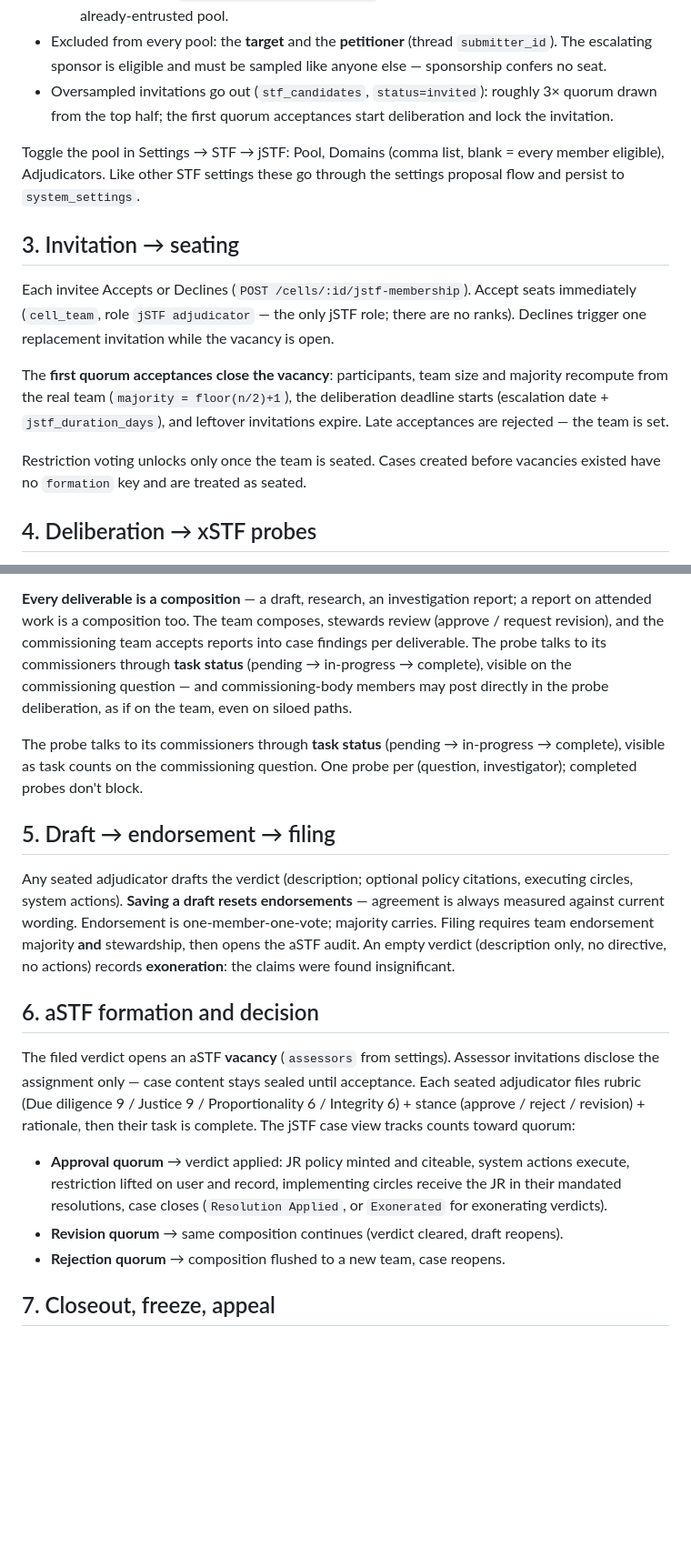
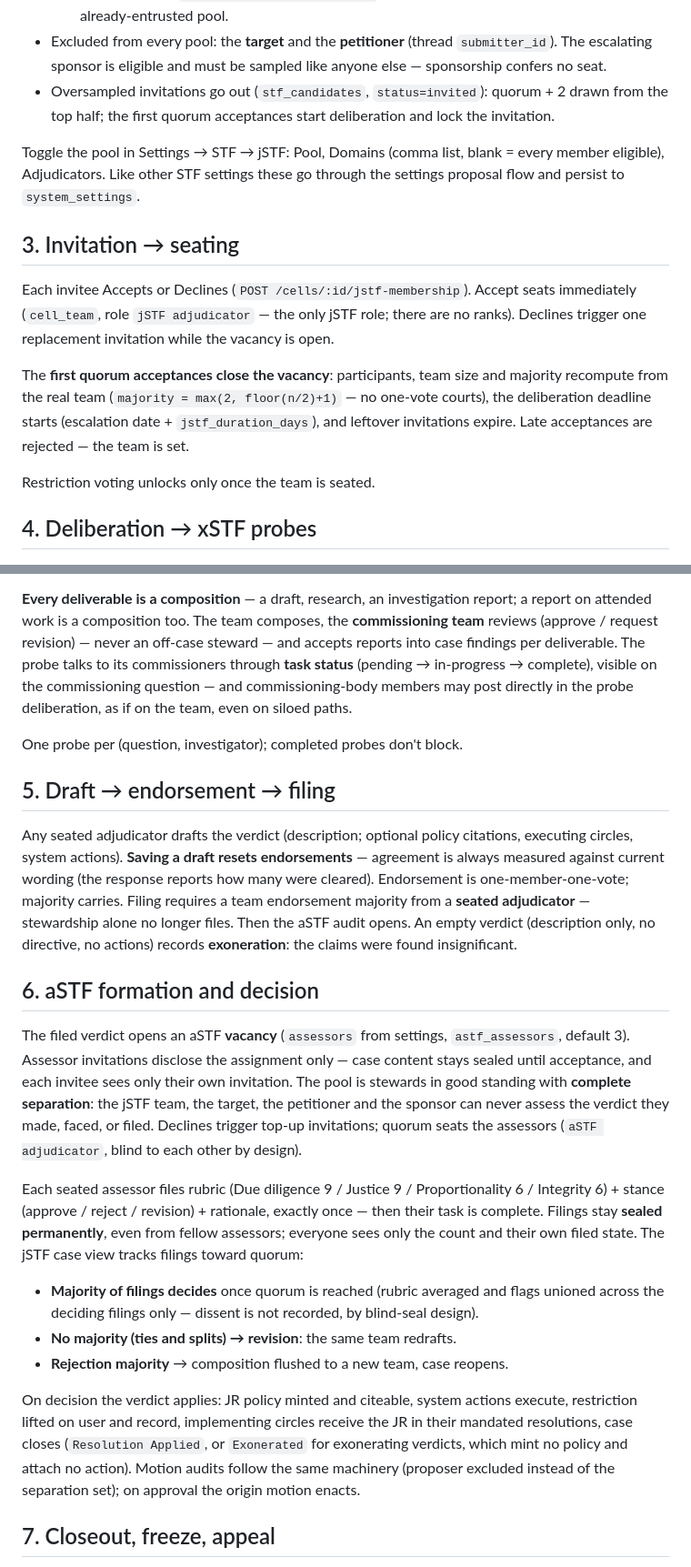
Before and after one commit to oumo-os/solis, a Markdown page: docs/judicial-loop.md, 2 parts joined by grey strips. Shown at 91% size. GitHub-like rendering; blank space fills up the shorter version.

```diff
--- a/docs/judicial-loop.md
+++ b/docs/judicial-loop.md
@@ -36,7 +39,7 @@ Instead a **vacancy** opens (`meta.formation.state = 'inviting'`):
   (thread `submitter_id`). The escalating sponsor is eligible and must
   be sampled like anyone else — sponsorship confers no seat.
 - Oversampled invitations go out (`stf_candidates`, `status=invited`):
-  roughly 3× quorum drawn from the top half; the first quorum
+  quorum + 2 drawn from the top half; the first quorum
   acceptances start deliberation and lock the invitation.
 
 Toggle the pool in Settings → STF → jSTF: Pool, Domains (comma
@@ -53,13 +56,12 @@ invitation while the vacancy is open.
 
 The **first quorum acceptances close the vacancy**: participants,
 team size and majority recompute from the real team
-(`majority = floor(n/2)+1`), the deliberation deadline starts
-(escalation date + `jstf_duration_days`), and leftover invitations
-expire. Late acceptances are rejected — the team is set.
+(`majority = max(2, floor(n/2)+1)` — no one-vote courts), the
+deliberation deadline starts (escalation date + `jstf_duration_days`),
+and leftover invitations expire. Late acceptances are rejected — the
+team is set.
 
-Restriction voting unlocks only once the team is seated. Cases created
-before vacancies existed have no `formation` key and are treated as
-seated.
+Restriction voting unlocks only once the team is seated.
 
 ## 4. Deliberation → xSTF probes
 
@@ -86,46 +88,59 @@ A probe operates **only on its assigned information package**:
 
 **Every deliverable is a composition** — a draft, research, an
 investigation report; a report on attended work is a composition too.
-The team composes, stewards review (approve / request revision), and
-the commissioning team accepts reports into case findings per
-deliverable. The probe talks to its commissioners through **task
-status** (pending → in-progress → complete), visible on the
-commissioning question — and commissioning-body members may post
-directly in the probe deliberation, as if on the team, even on
-siloed paths.
+The team composes, the **commissioning team** reviews (approve /
+request revision) — never an off-case steward — and accepts reports
+into case findings per deliverable. The probe talks to its
+commissioners through **task status** (pending → in-progress →
+complete), visible on the commissioning question — and
+commissioning-body members may post directly in the probe
+deliberation, as if on the team, even on siloed paths.
 
-The probe talks to its commissioners through **task status**
-(pending → in-progress → complete), visible as task counts on the
-commissioning question. One probe per (question, investigator);
-completed probes don't block.
+One probe per (question, investigator); completed probes don't block.
 
 ## 5. Draft → endorsement → filing
 
 Any seated adjudicator drafts the verdict (description; optional policy
 citations, executing circles, system actions). **Saving a draft resets
-endorsements** — agreement is always measured against current wording.
-Endorsement is one-member-one-vote; majority carries. Filing requires
-team endorsement majority **and** stewardship, then opens the aSTF
-audit. An empty verdict (description only, no directive, no actions)
-records **exoneration**: the claims were found insignificant.
+endorsements** — agreement is always measured against current wording
+(the response reports how many were cleared). Endorsement is
+one-member-one-vote; majority carries. Filing requires a team
+endorsement majority from a **seated adjudicator** — stewardship alone
+no longer files. Then the aSTF audit opens. An empty verdict
+(description only, no directive, no actions) records **exoneration**:
+the claims were found insignificant.
 
 ## 6. aSTF formation and decision
 
-The filed verdict opens an aSTF **vacancy** (`assessors` from settings).
-Assessor invitations disclose the assignment only — case content stays
-sealed until acceptance. Each seated adjudicator files rubric
+The filed verdict opens an aSTF **vacancy** (`assessors` from settings,
+`astf_assessors`, default 3). Assessor invitations disclose the
+assignment only — case content stays sealed until acceptance, and each
+invitee sees only their own invitation. The pool is stewards in good
+standing with **complete separation**: the jSTF team, the target, the
+petitioner and the sponsor can never assess the verdict they made,
+faced, or filed. Declines trigger top-up invitations; quorum seats the
+assessors (`aSTF adjudicator`, blind to each other by design).
+
+Each seated assessor files rubric
 (Due diligence 9 / Justice 9 / Proportionality 6 / Integrity 6) +
-stance (approve / reject / revision) + rationale, then their task is
-complete. The jSTF case view tracks counts toward quorum:
+stance (approve / reject / revision) + rationale, exactly once — then
+their task is complete. Filings stay **sealed permanently**, even from
+fellow assessors; everyone sees only the count and their own filed
+state. The jSTF case view tracks filings toward quorum:
 
-- **Approval quorum** → verdict applied: JR policy minted and citeable,
-  system actions execute, restriction lifted on user and record,
-  implementing circles receive the JR in their mandated resolutions,
-  case closes (`Resolution Applied`, or `Exonerated` for exonerating
-  verdicts).
-- **Revision quorum** → same composition continues (verdict cleared,
-  draft reopens).
-- **Rejection quorum** → composition flushed to a new team, case reopens.
+- **Majority of filings decides** once quorum is reached (rubric
+  averaged and flags unioned across the deciding filings only —
+  dissent is not recorded, by blind-seal design).
+- **No majority (ties and splits) → revision**: the same team redrafts.
+- **Rejection majority** → composition flushed to a new team, case reopens.
+
+On decision the verdict applies: JR policy minted and citeable,
+system actions execute, restriction lifted on user and record,
+implementing circles receive the JR in their mandated resolutions,
+case closes (`Resolution Applied`, or `Exonerated` for exonerating
+verdicts, which mint no policy and attach no action). Motion audits
+follow the same machinery (proposer excluded instead of the
+separation set); on approval the origin motion enacts.
 
 ## 7. Closeout, freeze, appeal
 
```
Also changed, not shown: other parts of docs/judicial-loop.md (+53 -15 lines), docs/governance-model.md (+39 -4 lines).
